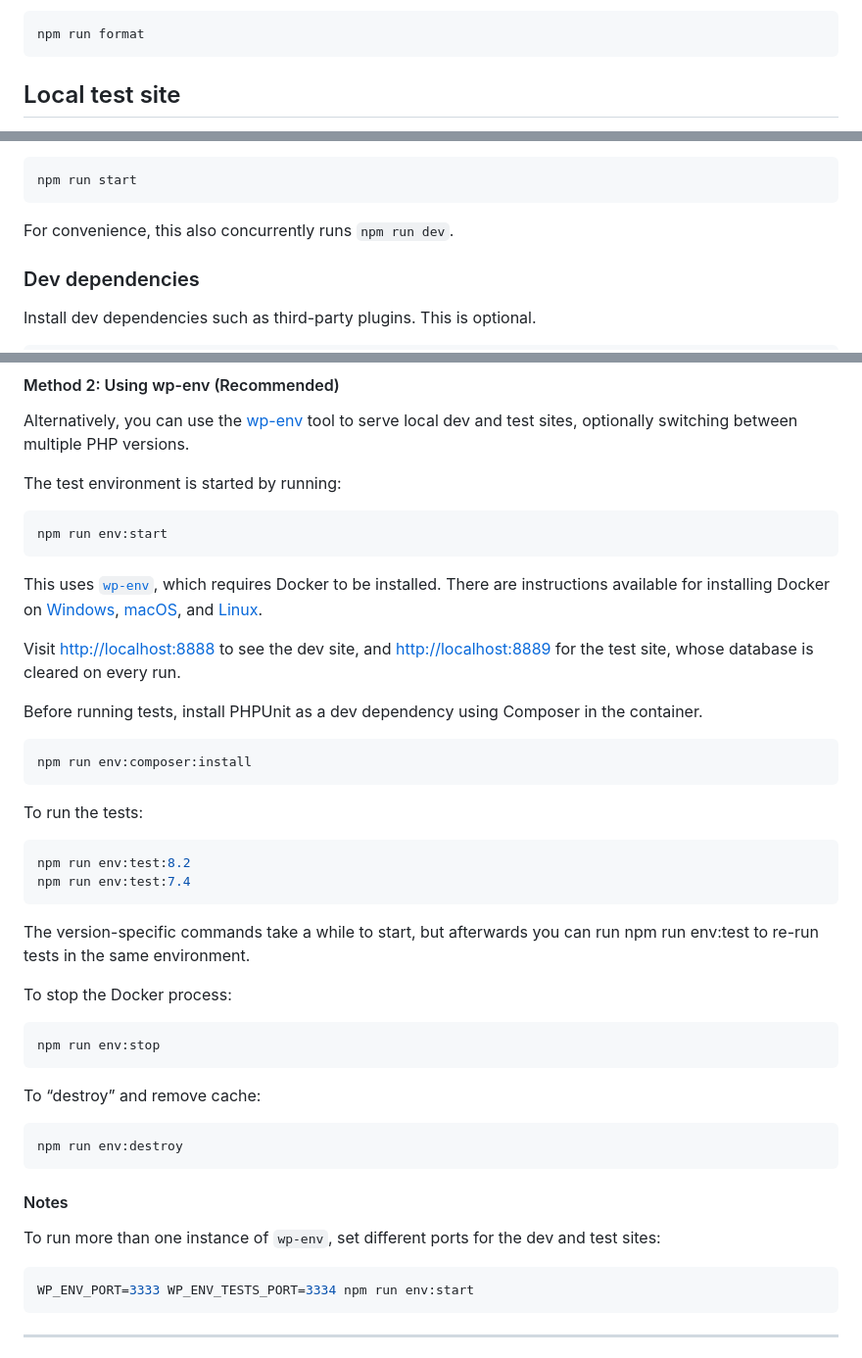
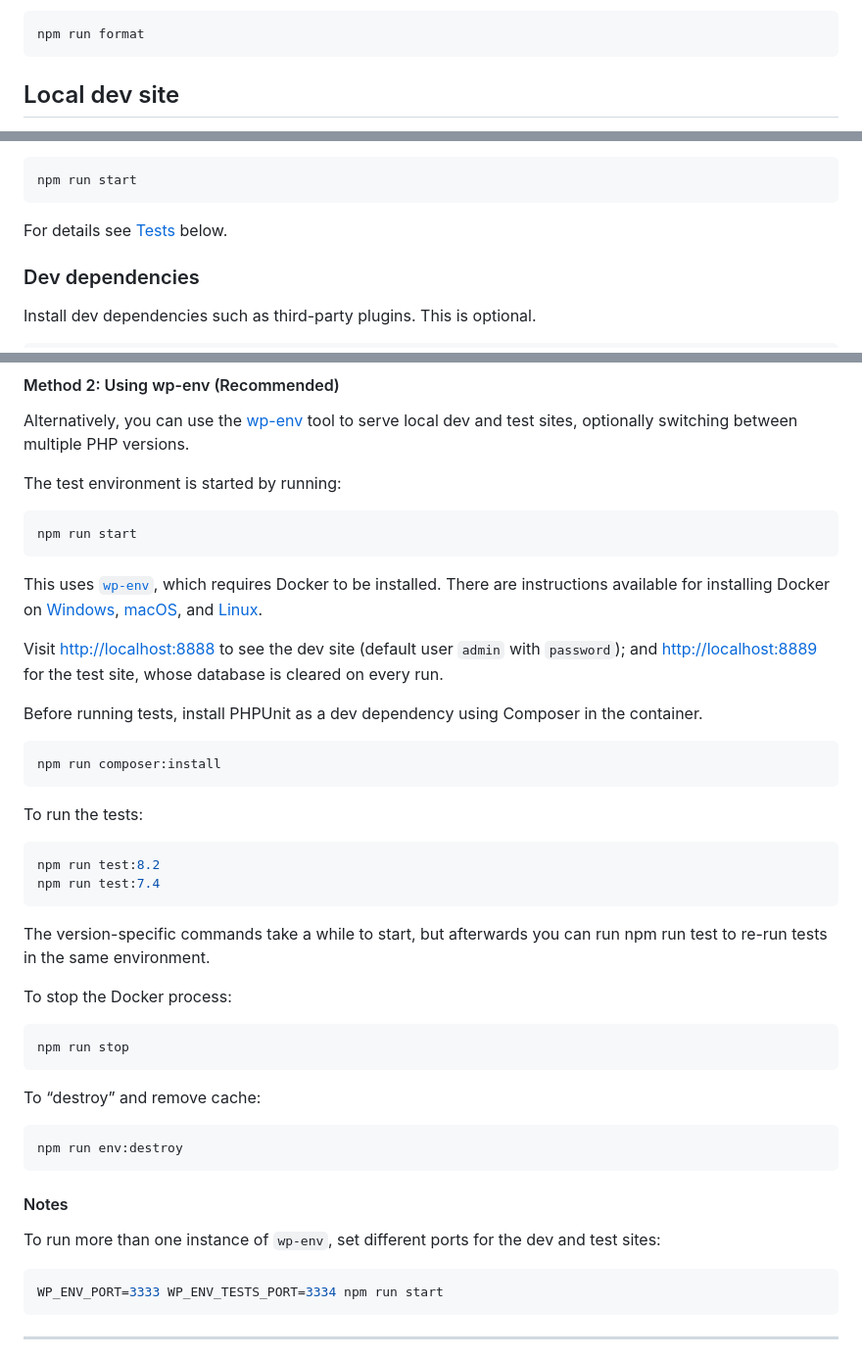
Before and after one commit to TangibleInc/fields, a Markdown page: readme.md, 3 parts joined by grey strips. Shown: that part at 98% size. Drawn GitHub-style.

Commit message:
Update documentation to use wp-env for local dev and test site

````diff
--- a/readme.md
+++ b/readme.md
@@ -76,5 +76,5 @@ Format to code standard
 npm run format
 ```
 
-## Local test site
+## Local dev site
 
@@ -84,7 +84,7 @@ Start a local test site using [`wp-now`](https://github.com/WordPress/playground
 npm run start
 ```
 
-For convenience, this also concurrently runs `npm run dev`.
+For details see [Tests](#tests) below.
 
 ### Dev dependencies
 
@@ -145,32 +145,32 @@ Alternatively, you can use the [wp-env](https://developer.wordpress.org/block-ed
 The test environment is started by running:
 
 ```sh
-npm run env:start
+npm run start
 ```
 
 This uses [`wp-env`](https://developer.wordpress.org/block-editor/reference-guides/packages/packages-env/), which requires Docker to be installed. There are instructions available for installing Docker on [Windows](https://docs.docker.com/desktop/install/windows-install/), [macOS](https://docs.docker.com/desktop/install/mac-install/), and [Linux](https://docs.docker.com/desktop/install/linux-install/).
 
-Visit [http://localhost:8888](http://localhost:8888) to see the dev site, and [http://localhost:8889](http://localhost:8880) for the test site, whose database is cleared on every run.
+Visit [http://localhost:8888](http://localhost:8888) to see the dev site (default user `admin` with `password`); and [http://localhost:8889](http://localhost:8880) for the test site, whose database is cleared on every run.
 
 Before running tests, install PHPUnit as a dev dependency using Composer in the container.
 
 ```sh
-npm run env:composer:install
+npm run composer:install
 ```
 
 To run the tests:
 
 ```sh
-npm run env:test:8.2
-npm run env:test:7.4
+npm run test:8.2
+npm run test:7.4
 ```
 
-The version-specific commands take a while to start, but afterwards you can run npm run env:test to re-run tests in the same environment.
+The version-specific commands take a while to start, but afterwards you can run npm run test to re-run tests in the same environment.
 
 To stop the Docker process:
 
 ```sh
-npm run env:stop
+npm run stop
 ```
 
 To “destroy” and remove cache:
@@ -184,7 +184,7 @@ npm run env:destroy
 To run more than one instance of `wp-env`, set different ports for the dev and test sites:
 
 ```sh
-WP_ENV_PORT=3333 WP_ENV_TESTS_PORT=3334 npm run env:start
+WP_ENV_PORT=3333 WP_ENV_TESTS_PORT=3334 npm run start
 ```
 
 ---
````
Also changed, not shown: other parts of readme.md (+1 -1 lines).
